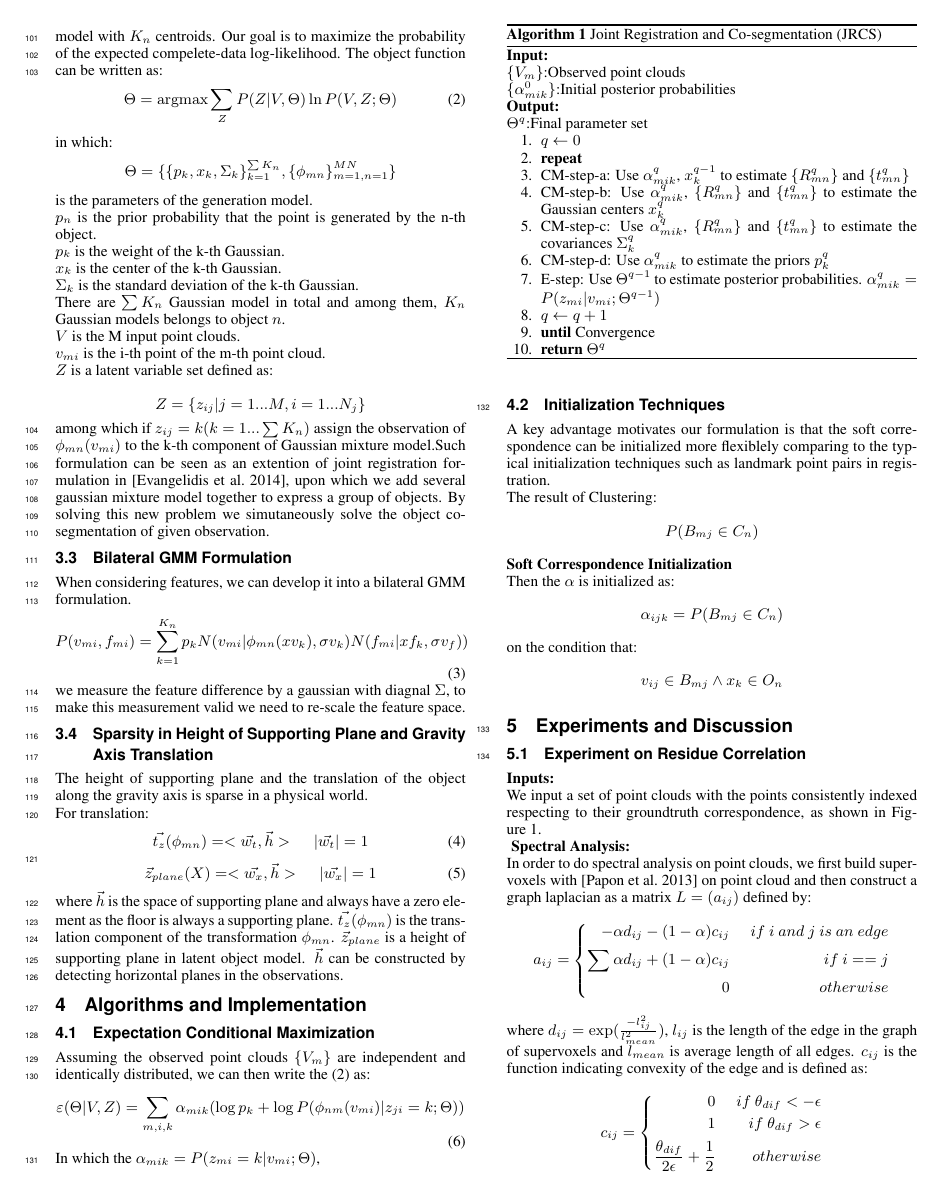
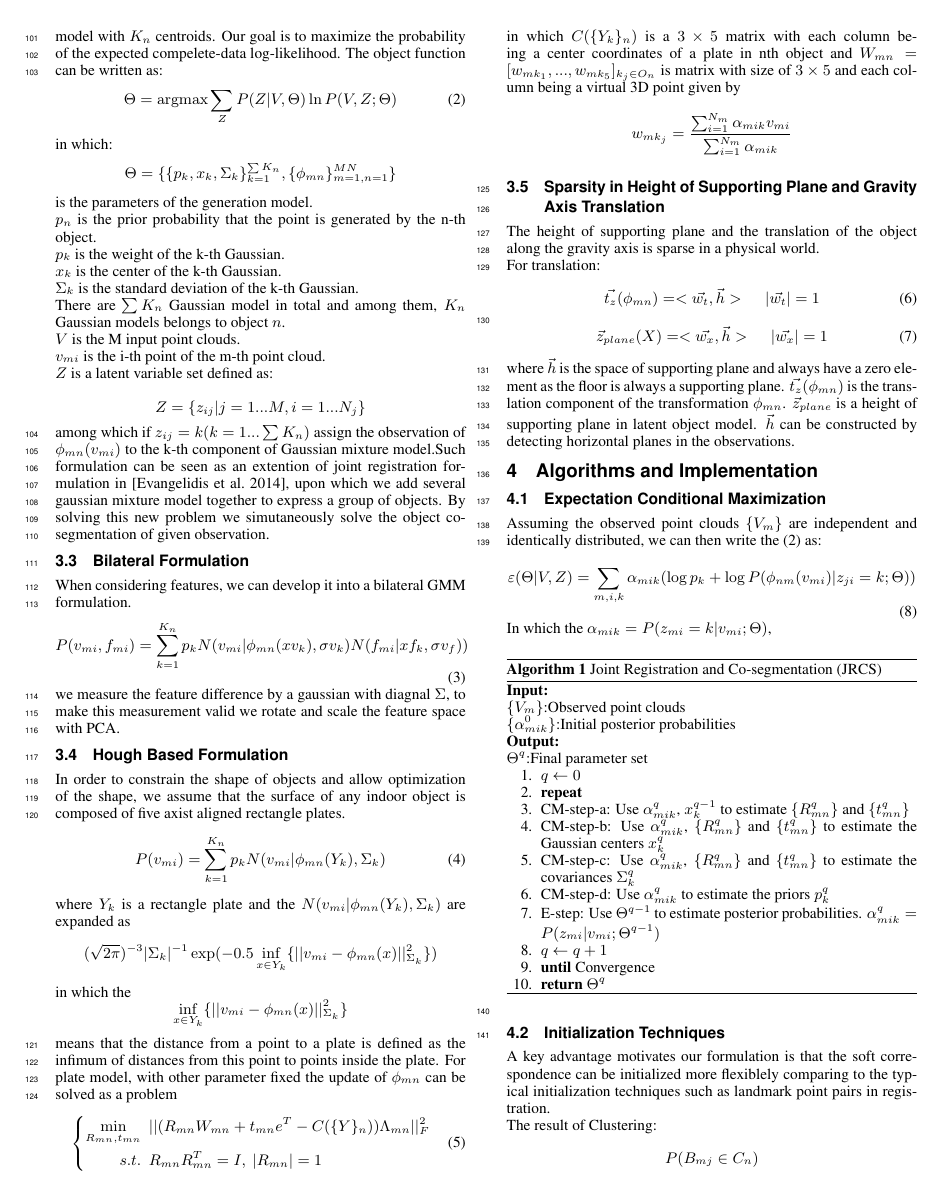
Before and after one commit to samhu1989/DevBundle, a LaTeX paper (Dev_Doc/JRCS/JRCS.tex, which reads Dev_Doc/JRCS/method.tex): page 3 of 6 before the commit and page 3 of 4 after it. Compiled offline with pdfLaTeX.

Commit message:
The way of updating R&t is ready for JRCSHough in document, now we need to figure out how to update the paramter of the latent model i.e. the way of hough voting for plates

```diff
--- a/Dev_Doc/JRCS/method.tex
+++ b/Dev_Doc/JRCS/method.tex
@@ -30,12 +30,35 @@ $v_{mi}$ is the i-th point of the m-th point cloud.\\
 $Z$ is a latent variable set defined as:\\
 $$Z=\{z_{ij}|j=1...M,i=1...N_j\}$$
 among which if $z_{ij}=k(k=1...\sum{K_n})$ assign the observation of $\phi_{mn}(v_{mi})$ to the k-th component of Gaussian mixture model.Such formulation can be seen as an extention of joint registration formulation in \cite{Evangelidis2014}, upon which we add several gaussian mixture model together to express a group of objects. By solving this new problem we simutaneously solve  the object co-segmentation of given observation.
-\subsection{Bilateral GMM Formulation}
+\subsection{Bilateral Formulation}
 When considering features, we can develop it into a bilateral GMM formulation.
 \begin{equation}
 P(v_{mi},f_{mi})=\sum^{K_n}_{k=1}p_kN(v_{mi}|\phi_{mn}(xv_k),\sigma v_k)N(f_{mi}|xf_k,\sigma v_f))
 \end{equation}
-we measure the feature difference by a gaussian with diagnal $\Sigma$, to make this measurement valid we need to re-scale the feature space.
+we measure the feature difference by a gaussian with diagnal $\Sigma$, to make this measurement valid we rotate and scale the feature space with PCA.
+\subsection{Hough Based Formulation}
+In order to constrain the shape of objects and allow optimization of the shape, we assume that the surface of any indoor object is composed of five axist aligned rectangle plates.
+\begin{equation}
+\label{equ:hough}
+P(v_{mi})=\sum^{K_n}_{k=1}p_kN(v_{mi}|\phi_{mn}(Y_k),\Sigma_k)
+\end{equation}
+where $Y_k$ is a rectangle plate and the $N(v_{mi}|\phi_{mn}(Y_k),\Sigma_k)$ are expanded as
+$$
+(\sqrt{2\pi})^{-3}|\Sigma_k|^{-1}\exp(-0.5\inf_{x\in Y_k}\{||v_{mi}-\phi_{mn}(x)||^2_{\Sigma_k}\})
+$$
+in which the $$\inf_{x \in Y_k}\{||v_{mi}-\phi_{mn}(x)||^2_{\Sigma_k}\}$$ means that the distance from a point to a plate is defined as the infimum of distances from this point to points inside the plate.
+For plate model, with other parameter fixed the update of $\phi_{mn}$ can be solved as a problem
+\begin{equation}
+\left\{
+\begin{aligned}
+\min_{R_{mn},t_{mn}}~&~|| (R_{mn}W_{mn} + t_{mn}e^{T} - C(\{Y\}_n))\Lambda_{mn}||^2_{F} \\
+s.t.~&~R_{mn}R_{mn}^{T}=I,~|R_{mn}|=1
+\end{aligned}
+\right.
+\end{equation}
+in which $C(\{Y_k\}_n)$ is a $3 \times 5$ matrix with each column being a center coordinates of a plate in nth object
+and $W_{mn}=[w_{mk_1},...,w_{mk_5}]_{k_j \in O_n}$ is matrix with size of $3 \times 5$ and each column being a virtual 3D point given by
+$$w_{mk_j}=\frac{\sum^{N_m}_{i=1}\alpha_{mik}v_{mi}}{\sum^{N_m}_{i=1}\alpha_{mik}}$$
 \subsection{Sparsity in Height of Supporting Plane and Gravity Axis Translation}
 The height of supporting plane and the translation of the object along the gravity axis is sparse in a physical world.\\
 For translation:
```
Also changed, not shown: Dev_Doc/JRCS/experiment&discussion.tex (+0 -1 lines), Dev_Doc/JRCS/JRCS.pdf, Dev_Doc/JRCS/method.tex (2 more changed lines), 3 other files.
